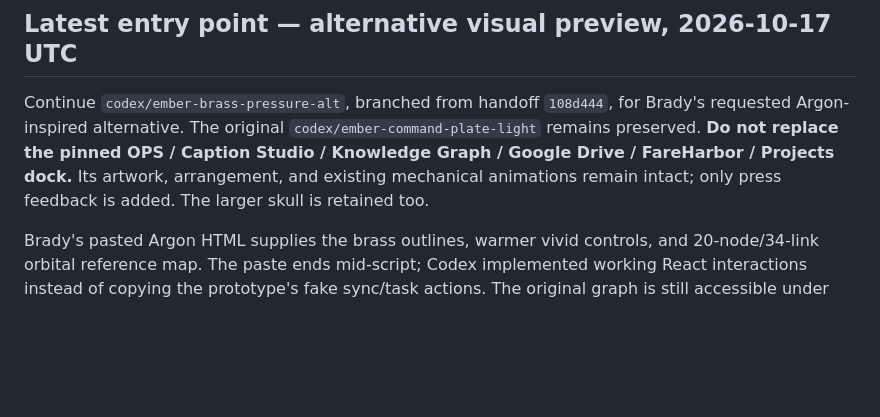
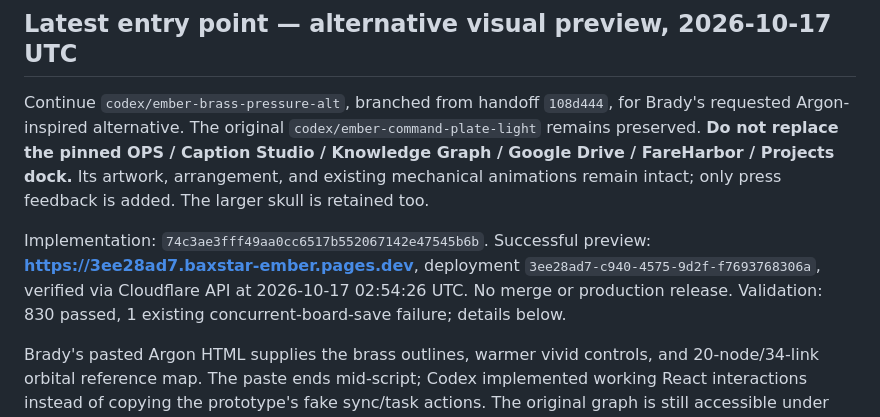
Before and after one commit to baxstarcode/baxstar-ember, a Markdown page: HANDOFF-CINEMATIC.md, the part around the change. Rendered like a GitHub page; blank space fills up the shorter version.

```diff
--- a/HANDOFF-CINEMATIC.md
+++ b/HANDOFF-CINEMATIC.md
@@ -13,6 +13,12 @@ Brady's requested Argon-inspired alternative. The original
 OPS / Caption Studio / Knowledge Graph / Google Drive / FareHarbor / Projects dock.**
 Its artwork, arrangement, and existing mechanical animations remain intact; only
 press feedback is added. The larger skull is retained too.
+
+Implementation: `74c3ae3fff49aa0cc6517b552067142e47545b6b`.
+Successful preview: **https://3ee28ad7.baxstar-ember.pages.dev**, deployment
+`3ee28ad7-c940-4575-9d2f-f7693768306a`, verified via Cloudflare API at
+2026-10-17 02:54:26 UTC. No merge or production release. Validation: 830 passed,
+1 existing concurrent-board-save failure; details below.
 
 Brady's pasted Argon HTML supplies the brass outlines, warmer vivid controls, and
 20-node/34-link orbital reference map. The paste ends mid-script; Codex implemented
```
Also changed, not shown: docs/ALTERNATIVE-PREVIEW.md (+10 -2 lines), docs/CURRENT-STATE.md (+6 -0 lines).
